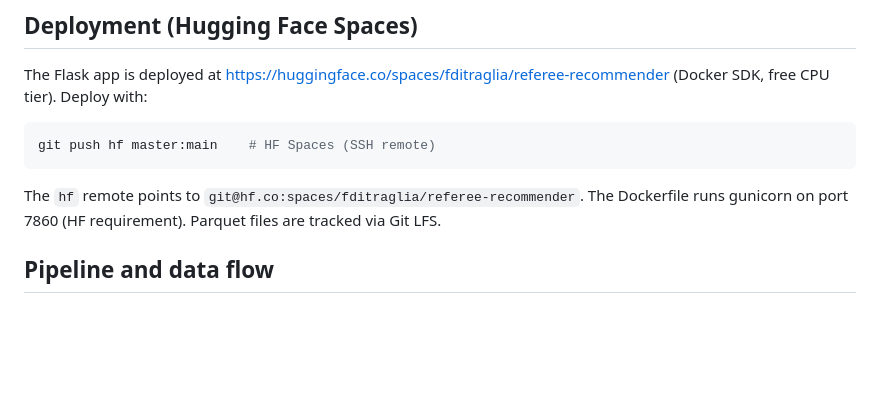
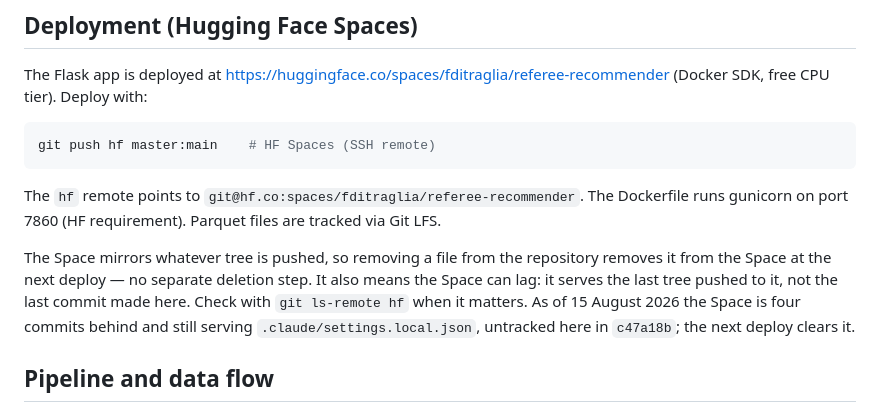
Before and after one commit to fditraglia/econbase-abstracts, a Markdown page: CLAUDE.md, the part around the change. GitHub-like rendering; blank space fills up the shorter version.

Commit message:
Note how the Space tracks the repo tree, and that it can lag
The Space serves the last tree pushed to it, which is not necessarily the
last commit made here -- it is currently four commits behind and still
serving a file untracked in c47a18b. Records that removals propagate on the
next deploy rather than needing a separate step.

Co-Authored-By: Claude Opus 5 (1M context) <noreply@anthropic.com>

````diff
--- a/CLAUDE.md
+++ b/CLAUDE.md
@@ -25,6 +25,8 @@ git push hf master:main    # HF Spaces (SSH remote)
 ```
 
 The `hf` remote points to `git@hf.co:spaces/fditraglia/referee-recommender`. The Dockerfile runs gunicorn on port 7860 (HF requirement). Parquet files are tracked via Git LFS.
+
+The Space mirrors whatever tree is pushed, so removing a file from the repository removes it from the Space at the next deploy — no separate deletion step. It also means the Space can lag: it serves the last tree pushed to it, not the last commit made here. Check with `git ls-remote hf` when it matters. As of 15 August 2026 the Space is four commits behind and still serving `.claude/settings.local.json`, untracked here in `c47a18b`; the next deploy clears it.
 
 ## Pipeline and data flow
 
````
